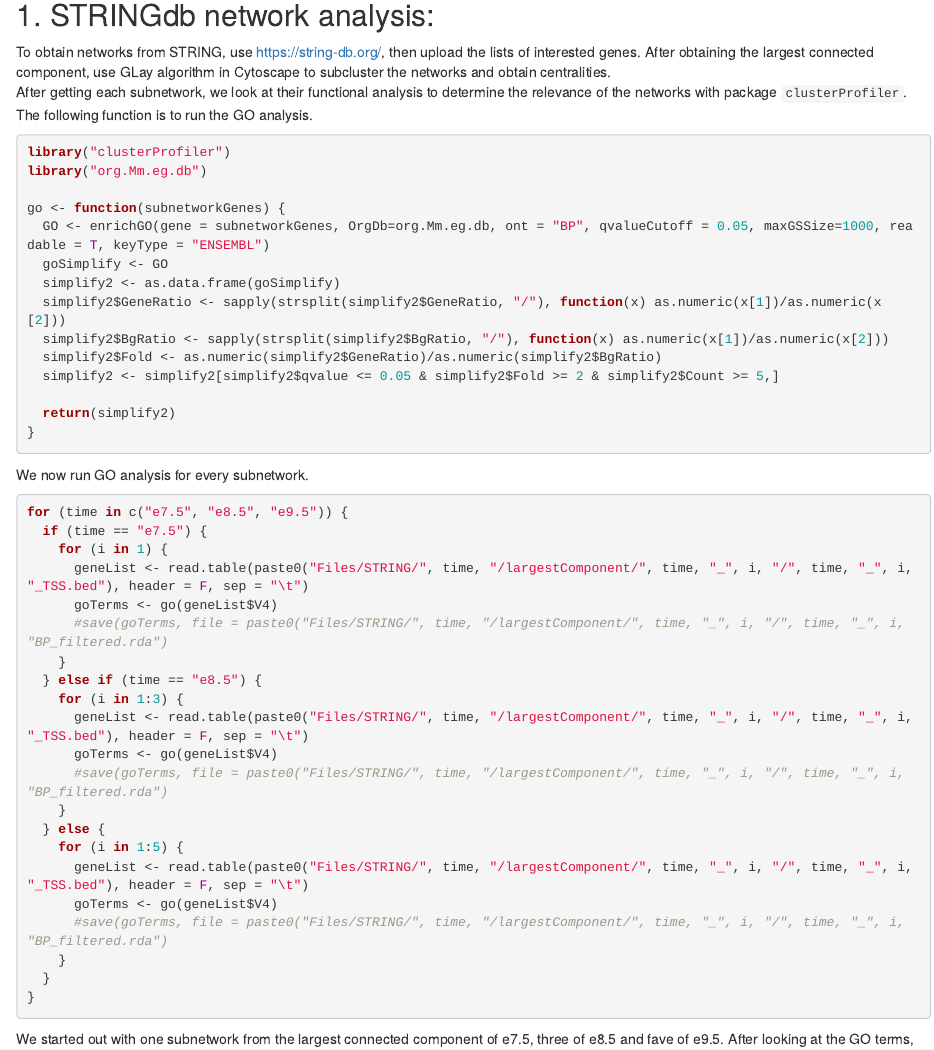
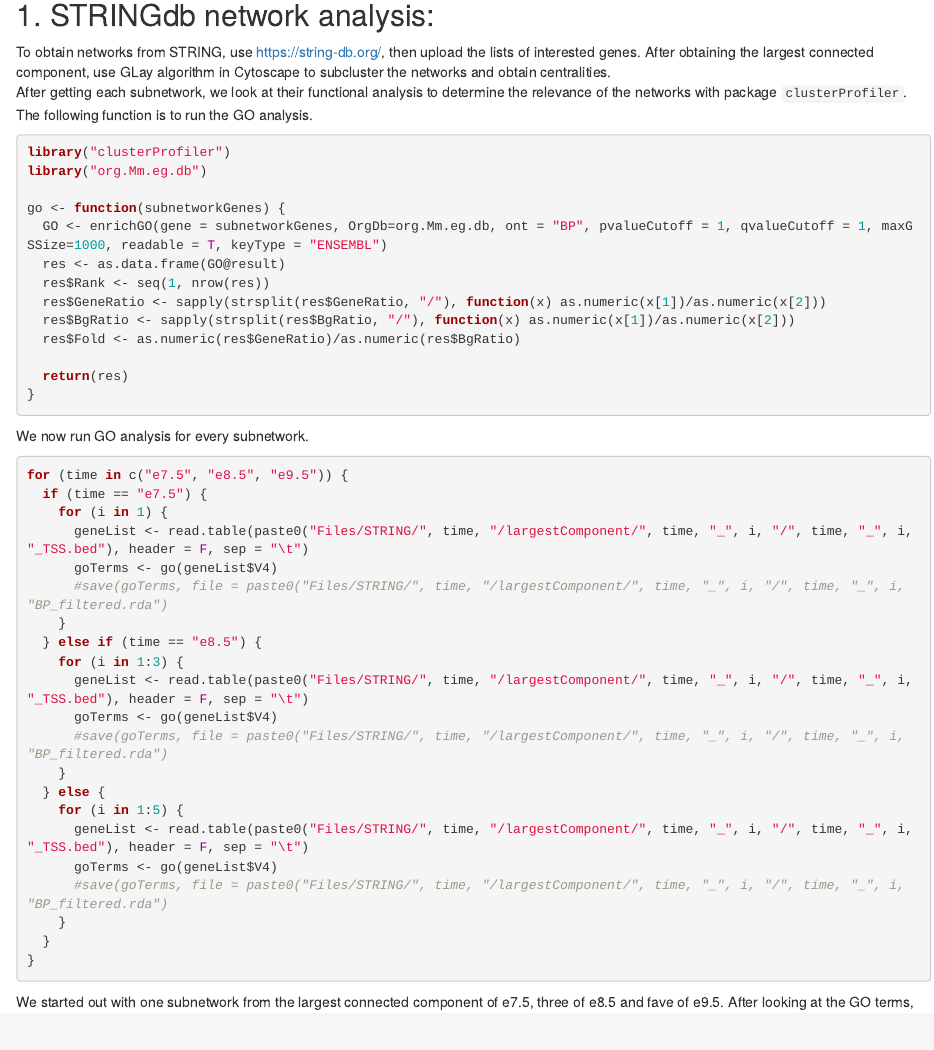
Before and after one commit to Tuteja-Lab/PlacentaRNA-seq, an R Markdown document (2.2_networkAnalysis.Rmd): the page in a window 1100 px wide, from 140 px down. The pictures show the output file 2.2_networkAnalysis.html that the author committed with the source, opened offline.

Commit message:
add rank to GO analysis

````diff
--- a/2.2_networkAnalysis.Rmd
+++ b/2.2_networkAnalysis.Rmd
@@ -30,15 +30,14 @@ library("clusterProfiler")
 library("org.Mm.eg.db")
 
 go <- function(subnetworkGenes) {
-  GO <- enrichGO(gene = subnetworkGenes, OrgDb=org.Mm.eg.db, ont = "BP", qvalueCutoff = 0.05, maxGSSize=1000, readable = T, keyType = "ENSEMBL")
-  goSimplify <- GO
-  simplify2 <- as.data.frame(goSimplify)
-  simplify2$GeneRatio <- sapply(strsplit(simplify2$GeneRatio, "/"), function(x) as.numeric(x[1])/as.numeric(x[2]))
-  simplify2$BgRatio <- sapply(strsplit(simplify2$BgRatio, "/"), function(x) as.numeric(x[1])/as.numeric(x[2]))
-  simplify2$Fold <- as.numeric(simplify2$GeneRatio)/as.numeric(simplify2$BgRatio)
-  simplify2 <- simplify2[simplify2$qvalue <= 0.05 & simplify2$Fold >= 2 & simplify2$Count >= 5,]
+  GO <- enrichGO(gene = subnetworkGenes, OrgDb=org.Mm.eg.db, ont = "BP", pvalueCutoff = 1, qvalueCutoff = 1, maxGSSize=1000, readable = T, keyType = "ENSEMBL")
+  res <- as.data.frame(GO@result)
+  res$Rank <- seq(1, nrow(res))
+  res$GeneRatio <- sapply(strsplit(res$GeneRatio, "/"), function(x) as.numeric(x[1])/as.numeric(x[2]))
+  res$BgRatio <- sapply(strsplit(res$BgRatio, "/"), function(x) as.numeric(x[1])/as.numeric(x[2]))
+  res$Fold <- as.numeric(res$GeneRatio)/as.numeric(res$BgRatio)
 
-  return(simplify2)
+  return(res)
 }
 ```
 We now run GO analysis for every subnetwork.
````
Also changed, not shown: 2.2_networkAnalysis.html.
